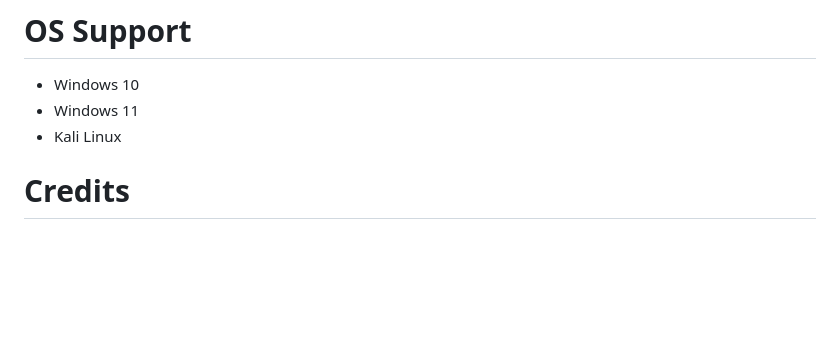
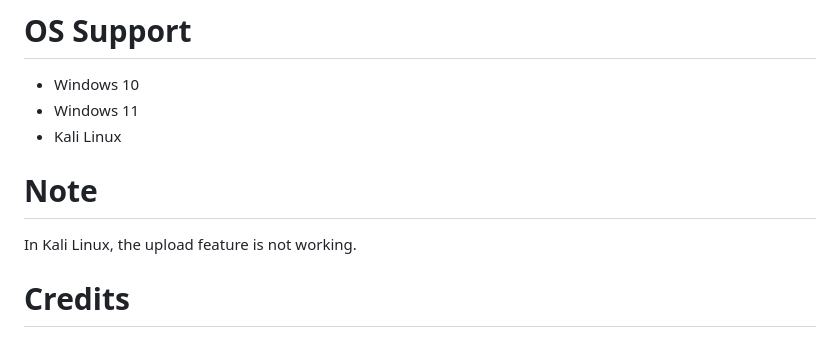
Before and after one commit to wirebits/PicoHID-Scripter, a Markdown page: README.md, the part around the change. Rendered like a GitHub page; blank space fills up the shorter version.

Commit message:
Update about Kali Linux

```diff
--- a/README.md
+++ b/README.md
@@ -16,6 +16,9 @@ A GUI tool that generates CircuitPython HID scripts from mnemonics for Raspberry
 - Windows 10
 - Windows 11
 - Kali Linux
+
+# Note
+In Kali Linux, the upload feature is not working.
 
 # Credits
 The mnemoics used in this tool is heavily inspired by <a href="https://github.com/hak5">Hak5</a> Ducky Script.<br>
```
